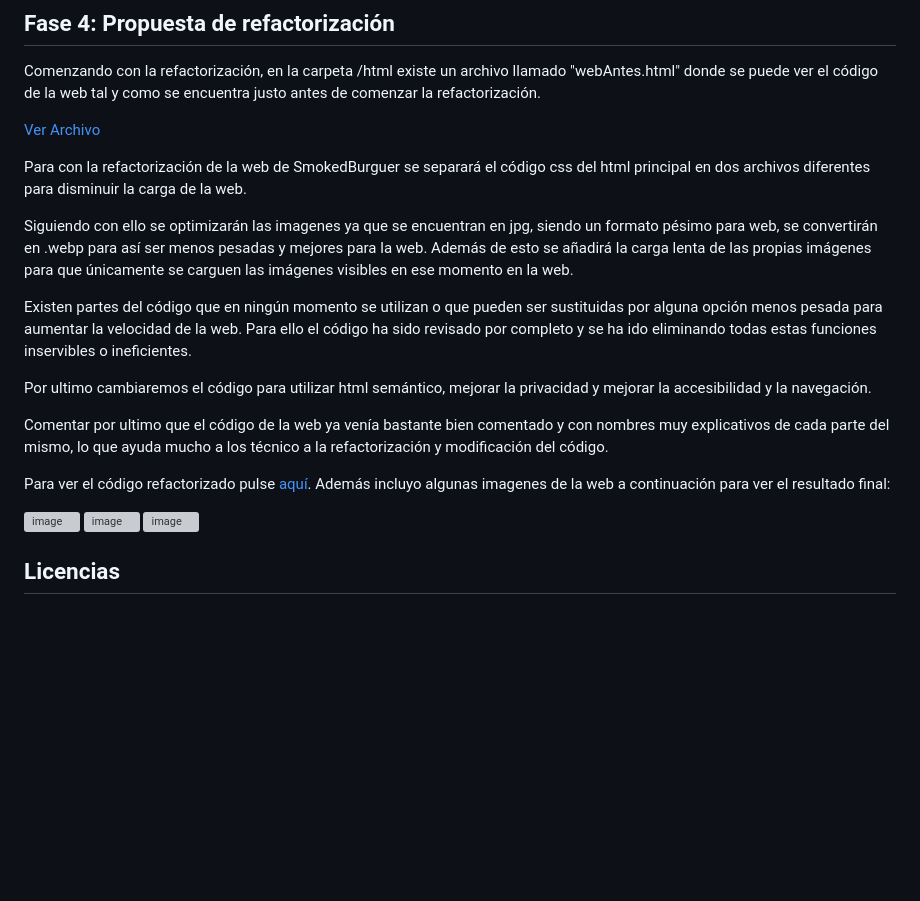
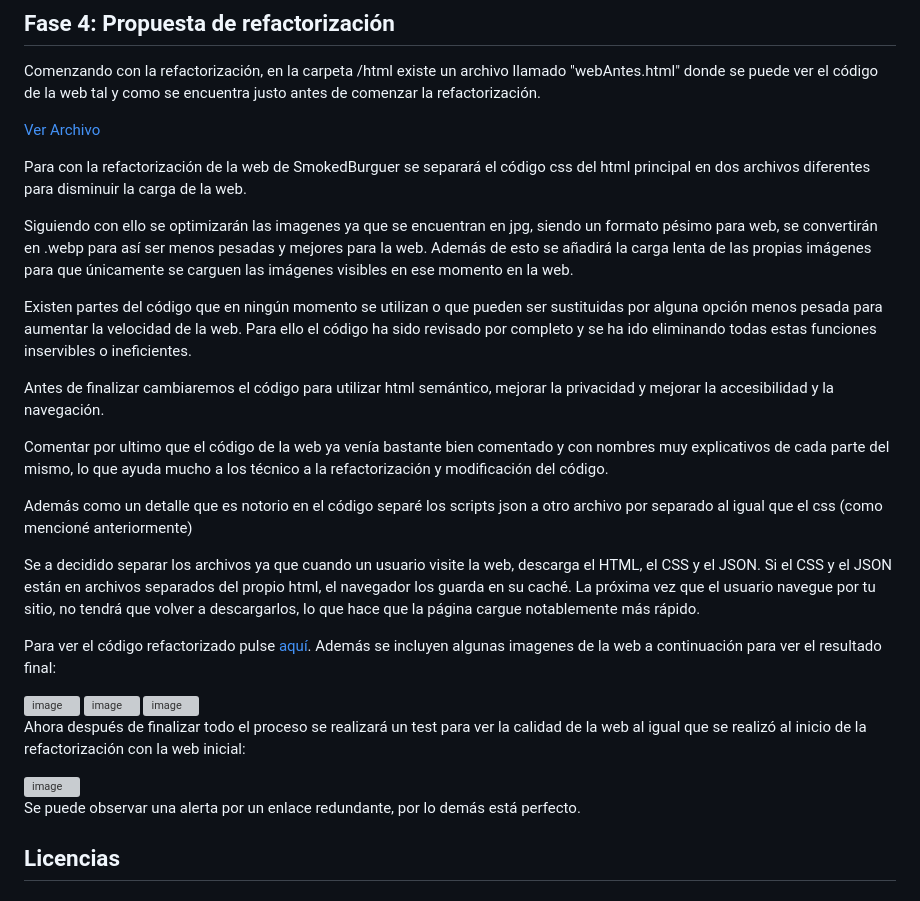
Before and after one commit to JordiBasconCC/Auditoria-Refactorizacion-BasconParrillaJordi, a Markdown page: README.md, the part around one of its changes. Rendered like a GitHub page; blank space fills up the shorter version; grey boxes are pictures that could not be loaded.

```diff
--- a/README.md
+++ b/README.md
@@ -86,16 +92,26 @@ Siguiendo con ello se optimizarán las imagenes ya que se encuentran en jpg, sie
 
 Existen partes del código que en ningún momento se utilizan o que pueden ser sustituidas por alguna opción menos pesada para aumentar la velocidad de la web. Para ello el código ha sido revisado por completo y se ha ido eliminando todas estas funciones inservibles o ineficientes.
 
-Por ultimo cambiaremos el código para utilizar html semántico, mejorar la privacidad y mejorar la accesibilidad y la navegación.
+Antes de finalizar cambiaremos el código para utilizar html semántico, mejorar la privacidad y mejorar la accesibilidad y la navegación.
 
 Comentar por ultimo que el código de la web ya venía bastante bien comentado y con nombres muy explicativos de cada parte del mismo, lo que ayuda mucho a los técnico a la refactorización y modificación del código.
 
-Para ver el código refactorizado pulse [aquí](/html/refactorizado/webRefactorizada.html).
-Además incluyo algunas imagenes de la web a continuación para ver el resultado final:
+Además como un detalle que es notorio en el código separé los scripts json a otro archivo por separado al igual que el css (como mencioné anteriormente)
+
+Se a decidido separar los archivos ya que cuando un usuario visite la web, descarga el HTML, el CSS y el JSON. Si el CSS y el JSON están en archivos separados del propio html, el navegador los guarda en su caché. La próxima vez que el usuario navegue por tu sitio, no tendrá que volver a descargarlos, lo que hace que la página cargue notablemente más rápido.
+
+Para ver el código refactorizado pulse [aquí](/html/refactorizado/index.html).
+Además se incluyen algunas imagenes de la web a continuación para ver el resultado final:
 
 <img width="830" height="531" alt="image" src="https://github.com/user-attachments/assets/808d52ba-1e39-4f9a-a5a0-af9def81e63c" />
 <img width="1433" height="549" alt="image" src="https://github.com/user-attachments/assets/423400cc-7c97-4820-a76b-23dda1a2772c" />
 <img width="1459" height="573" alt="image" src="https://github.com/user-attachments/assets/3a5ea3dc-a11d-47e9-a007-ed2244a7e38c" />
+
+Ahora después de finalizar todo el proceso se realizará un test para ver la calidad de la web al igual que se realizó al inicio de la refactorización con la web inicial:
+
+<img width="381" height="829" alt="image" src="https://github.com/user-attachments/assets/8fcf5c31-340b-4824-8de1-3994007fbb00" />
+
+Se puede observar una alerta por un enlace redundante, por lo demás está perfecto.
 
 ## Licencias
 
```
Also changed, not shown: other parts of README.md (+16 -10 lines).
